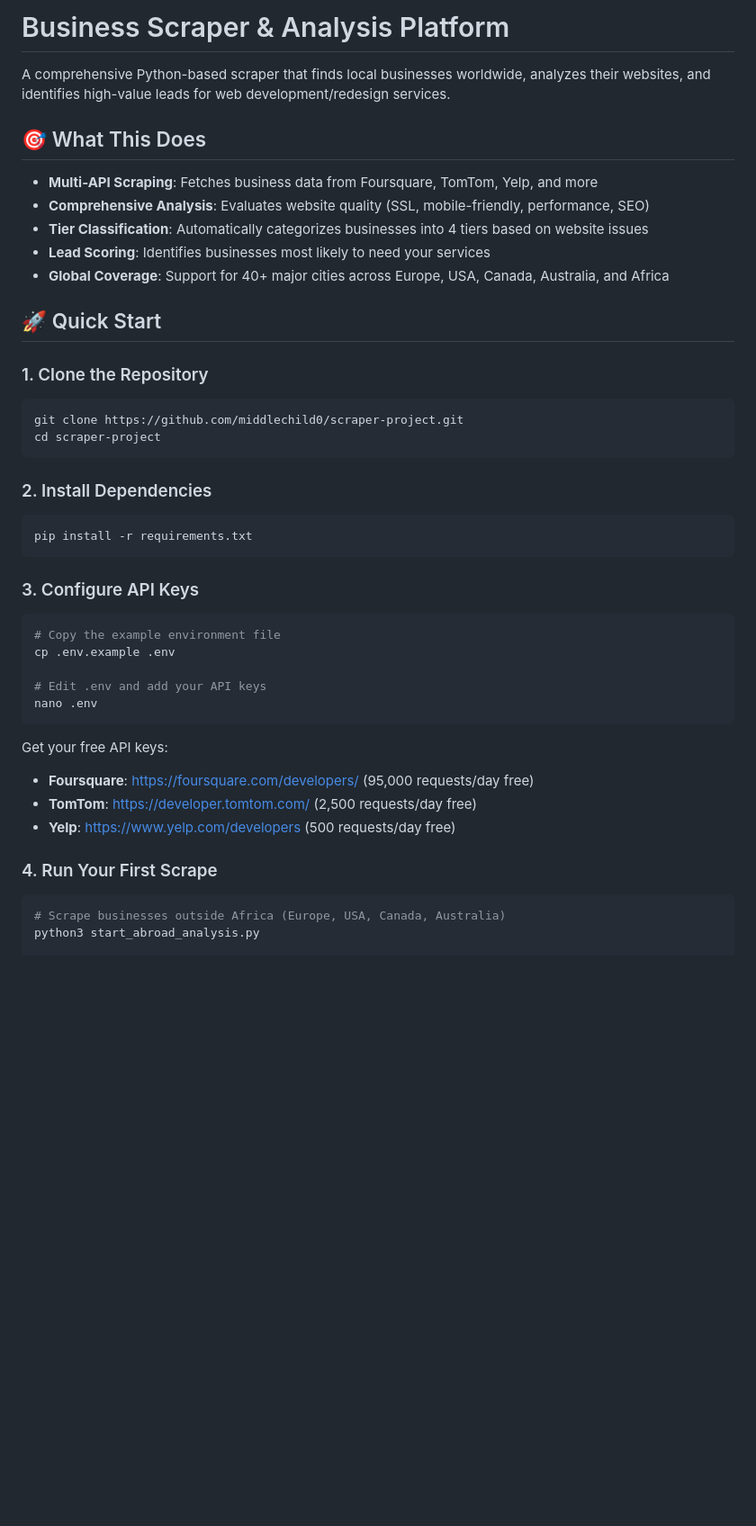
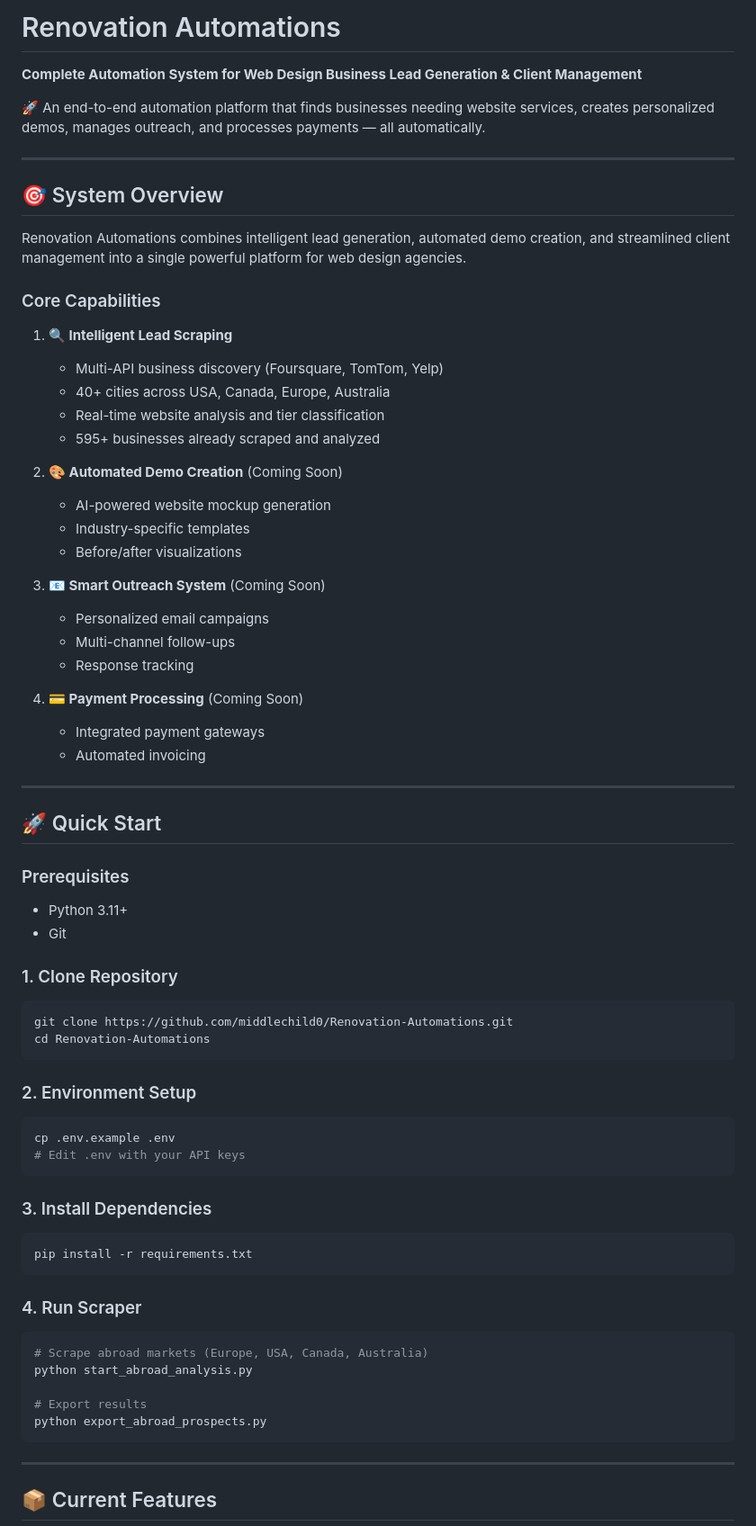
Before and after one commit to middlechild0/Renovation, a Markdown page: README.md, the part around one of its changes. Shown at 90% size. Drawn GitHub-style; blank space fills up the shorter version.

````diff
--- a/README.md
+++ b/README.md
@@ -1,44 +1,72 @@
-# Business Scraper & Analysis Platform
+# Renovation Automations
 
-A comprehensive Python-based scraper that finds local businesses worldwide, analyzes their websites, and identifies high-value leads for web development/redesign services.
+**Complete Automation System for Web Design Business Lead Generation & Client Management**
 
-## 🎯 What This Does
+🚀 An end-to-end automation platform that finds businesses needing website services, creates personalized demos, manages outreach, and processes payments — all automatically.
 
-- **Multi-API Scraping**: Fetches business data from Foursquare, TomTom, Yelp, and more
-- **Comprehensive Analysis**: Evaluates website quality (SSL, mobile-friendly, performance, SEO)
-- **Tier Classification**: Automatically categorizes businesses into 4 tiers based on website issues
-- **Lead Scoring**: Identifies businesses most likely to need your services
-- **Global Coverage**: Support for 40+ major cities across Europe, USA, Canada, Australia, and Africa
+---
+
+## 🎯 System Overview
+
+Renovation Automations combines intelligent lead generation, automated demo creation, and streamlined client management into a single powerful platform for web design agencies.
+
+### Core Capabilities
+
+1. **🔍 Intelligent Lead Scraping**
+   - Multi-API business discovery (Foursquare, TomTom, Yelp)
+   - 40+ cities across USA, Canada, Europe, Australia
+   - Real-time website analysis and tier classification
+   - 595+ businesses already scraped and analyzed
+
+2. **🎨 Automated Demo Creation** (Coming Soon)
+   - AI-powered website mockup generation
+   - Industry-specific templates
+   - Before/after visualizations
+
+3. **📧 Smart Outreach System** (Coming Soon)
+   - Personalized email campaigns
+   - Multi-channel follow-ups
+   - Response tracking
+
+4. **💳 Payment Processing** (Coming Soon)
+   - Integrated payment gateways
+   - Automated invoicing
+
+---
 
 ## 🚀 Quick Start
 
-### 1. Clone the Repository
+### Prerequisites
+- Python 3.11+
+- Git
+
+### 1. Clone Repository
 ```bash
-git clone https://github.com/middlechild0/scraper-project.git
-cd scraper-project
+git clone https://github.com/middlechild0/Renovation-Automations.git
+cd Renovation-Automations
 ```
 
-### 2. Install Dependencies
+### 2. Environment Setup
+```bash
+cp .env.example .env
+# Edit .env with your API keys
+```
+
+### 3. Install Dependencies
 ```bash
 pip install -r requirements.txt
 ```
 
-### 3. Configure API Keys
+### 4. Run Scraper
 ```bash
-# Copy the example environment file
-cp .env.example .env
+# Scrape abroad markets (Europe, USA, Canada, Australia)
+python start_abroad_analysis.py
 
-# Edit .env and add your API keys
-nano .env
+# Export results
+python export_abroad_prospects.py
 ```
 
-Get your free API keys:
-- **Foursquare**: https://foursquare.com/developers/ (95,000 requests/day free)
-- **TomTom**: https://developer.tomtom.com/ (2,500 requests/day free)
-- **Yelp**: https://www.yelp.com/developers (500 requests/day free)
+---
 
-### 4. Run Your First Scrape
-```bash
-# Scrape businesses outside Africa (Europe, USA, Canada, Australia)
-python3 start_abroad_analysis.py
+## 📦 Current Features
 
````
Also changed, not shown: other parts of README.md (+73 -93 lines).
